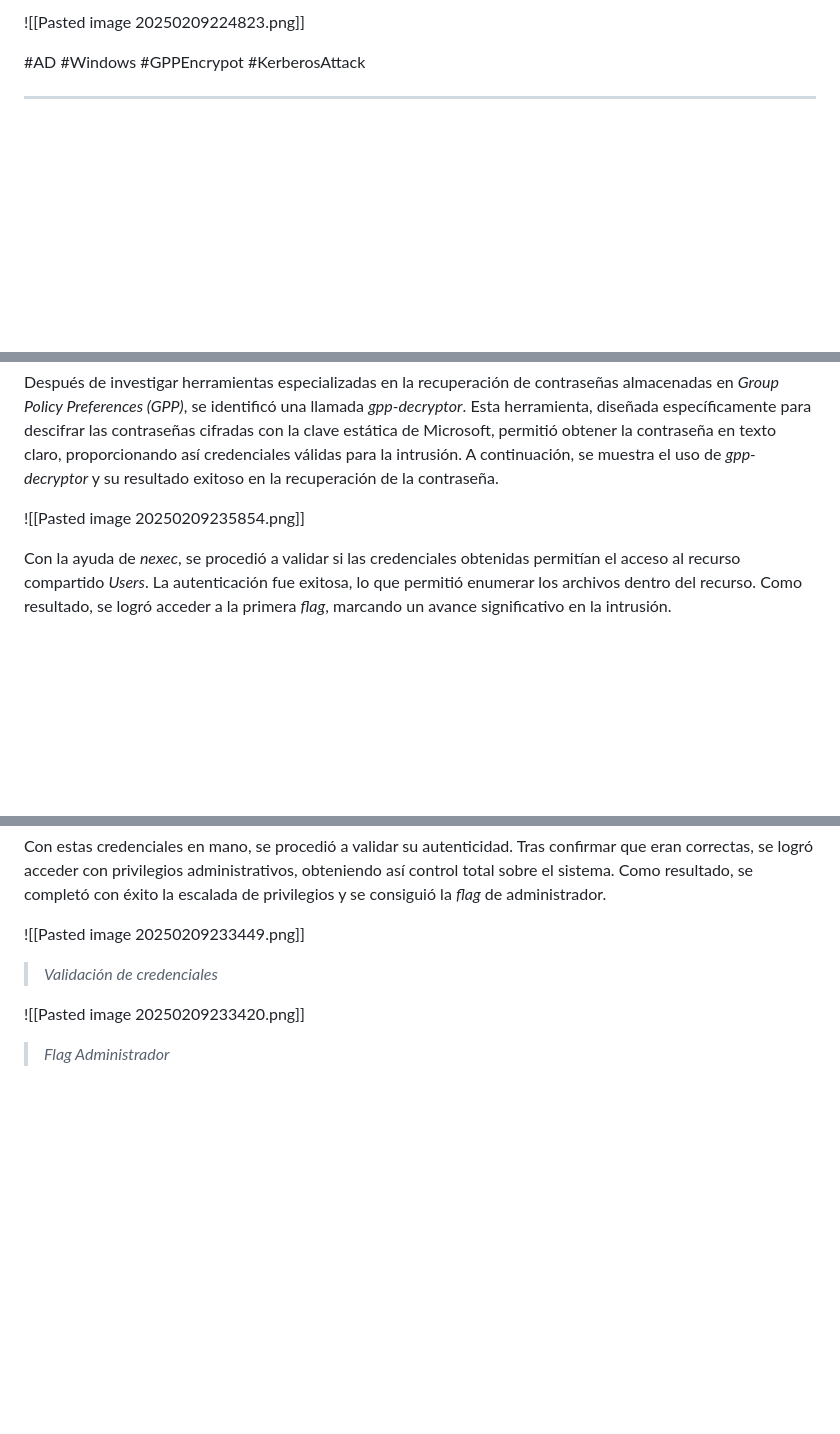
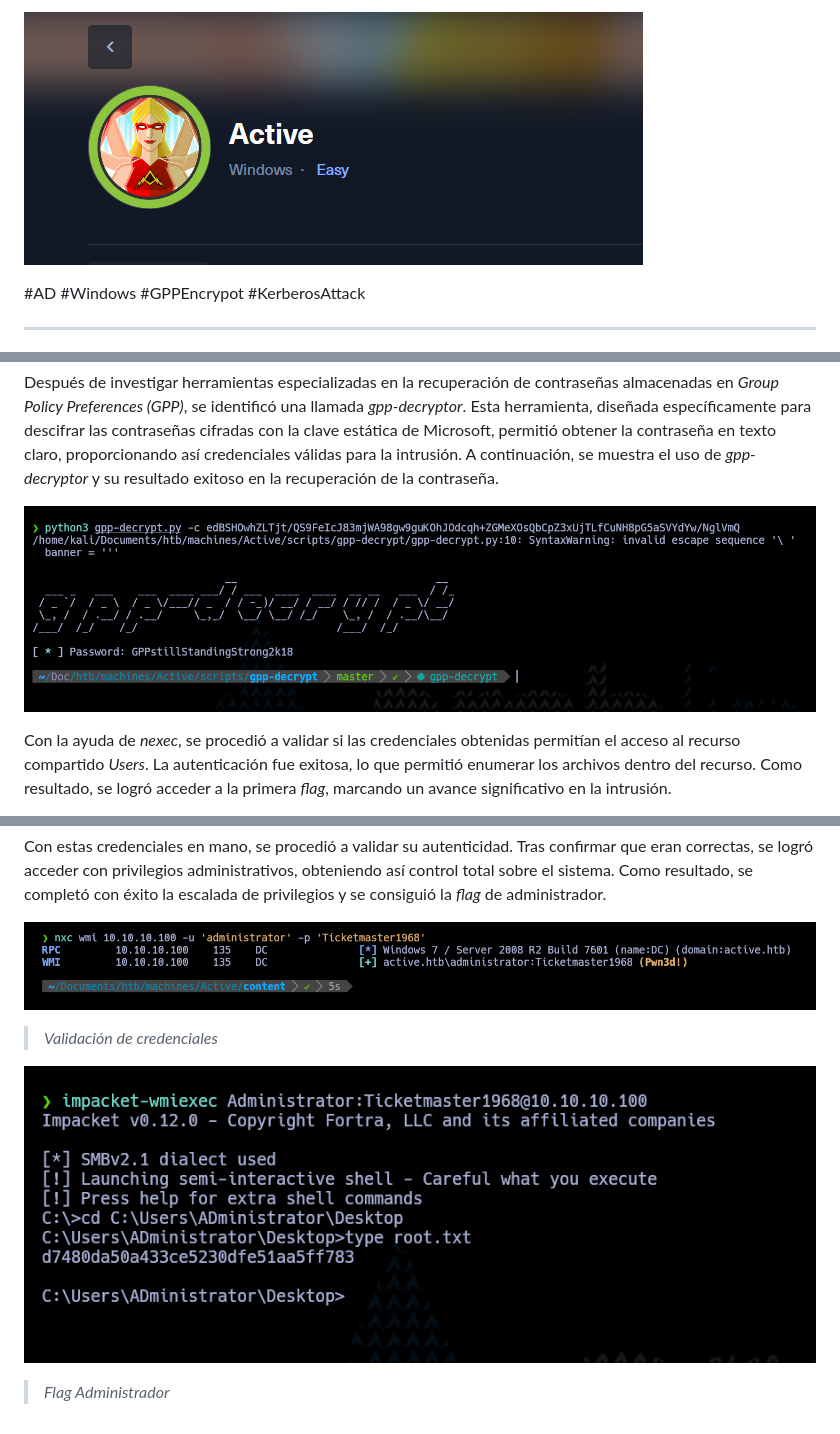
Before and after one commit to YukaFake/YukaFake.github.io, a Markdown page: templates/Active.md, 3 parts joined by grey strips. Drawn GitHub-style; blank space fills up the shorter version.

```diff
--- a/templates/Active.md
+++ b/templates/Active.md
@@ -1,4 +1,4 @@
-![[Pasted image 20250209224823.png]]
+![](../img/Active/0.png)
 
 #AD #Windows #GPPEncrypot #KerberosAttack
 ____
@@ -41,7 +41,7 @@ Tras un análisis exhaustivo, se determinó que la contraseña encontrada en _Gr
 
 Después de investigar herramientas especializadas en la recuperación de contraseñas almacenadas en _Group Policy Preferences (GPP)_, se identificó una llamada _gpp-decryptor_. Esta herramienta, diseñada específicamente para descifrar las contraseñas cifradas con la clave estática de Microsoft, permitió obtener la contraseña en texto claro, proporcionando así credenciales válidas para la intrusión. A continuación, se muestra el uso de _gpp-decryptor_ y su resultado exitoso en la recuperación de la contraseña.
 
-![[Pasted image 20250209235854.png]]
+![](../img/Active/6.png)
 
 Con la ayuda de _nexec_, se procedió a validar si las credenciales obtenidas permitían el acceso al recurso compartido _Users_. La autenticación fue exitosa, lo que permitió enumerar los archivos dentro del recurso. Como resultado, se logró acceder a la primera _flag_, marcando un avance significativo en la intrusión.
 
@@ -67,10 +67,10 @@ Una vez obtenido el _TGS_ y verificado que pertenece a la cuenta del administrad
 
 Con estas credenciales en mano, se procedió a validar su autenticidad. Tras confirmar que eran correctas, se logró acceder con privilegios administrativos, obteniendo así control total sobre el sistema. Como resultado, se completó con éxito la escalada de privilegios y se consiguió la _flag_ de administrador.
 
-![[Pasted image 20250209233449.png]]
+![](../img/Active/11.png)
 
 > *Validación de credenciales*
 
-![[Pasted image 20250209233420.png]]
+![](../img/Active/12.png)
 
 > *Flag Administrador*
```
Also changed, not shown: other parts of templates/Active.md (+9 -9 lines).
